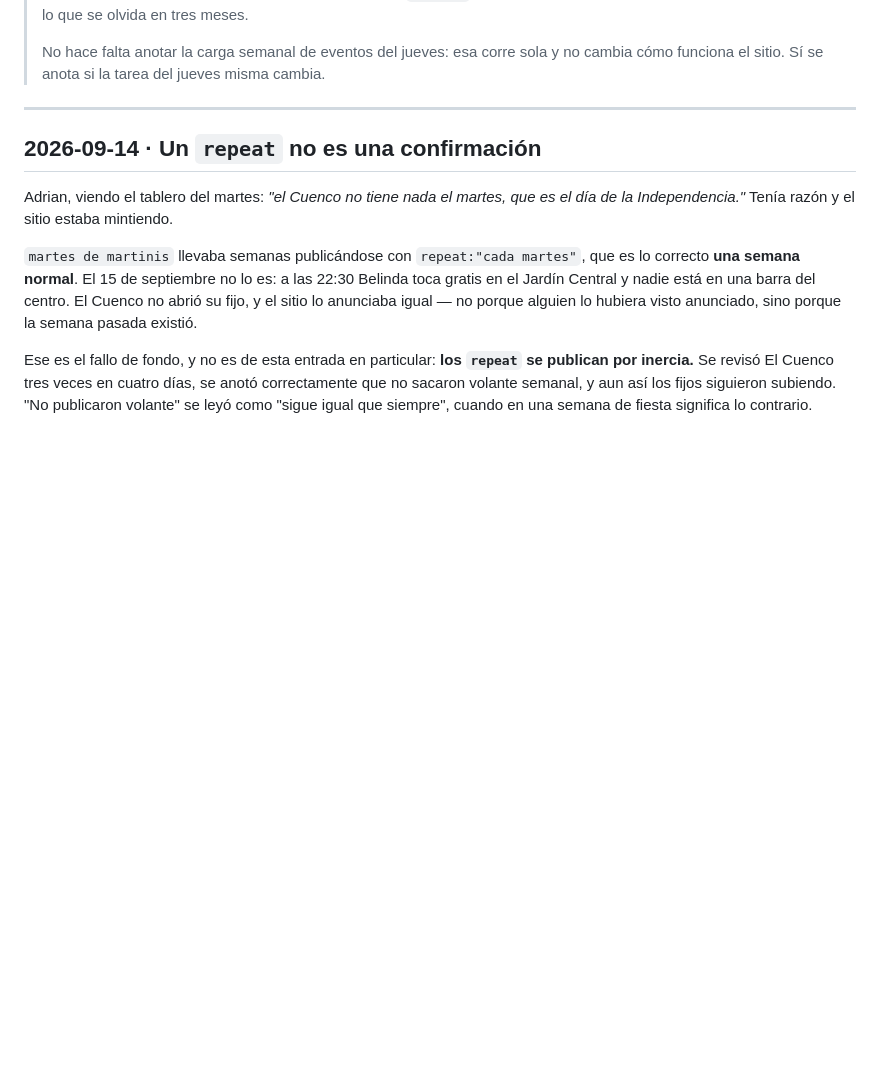
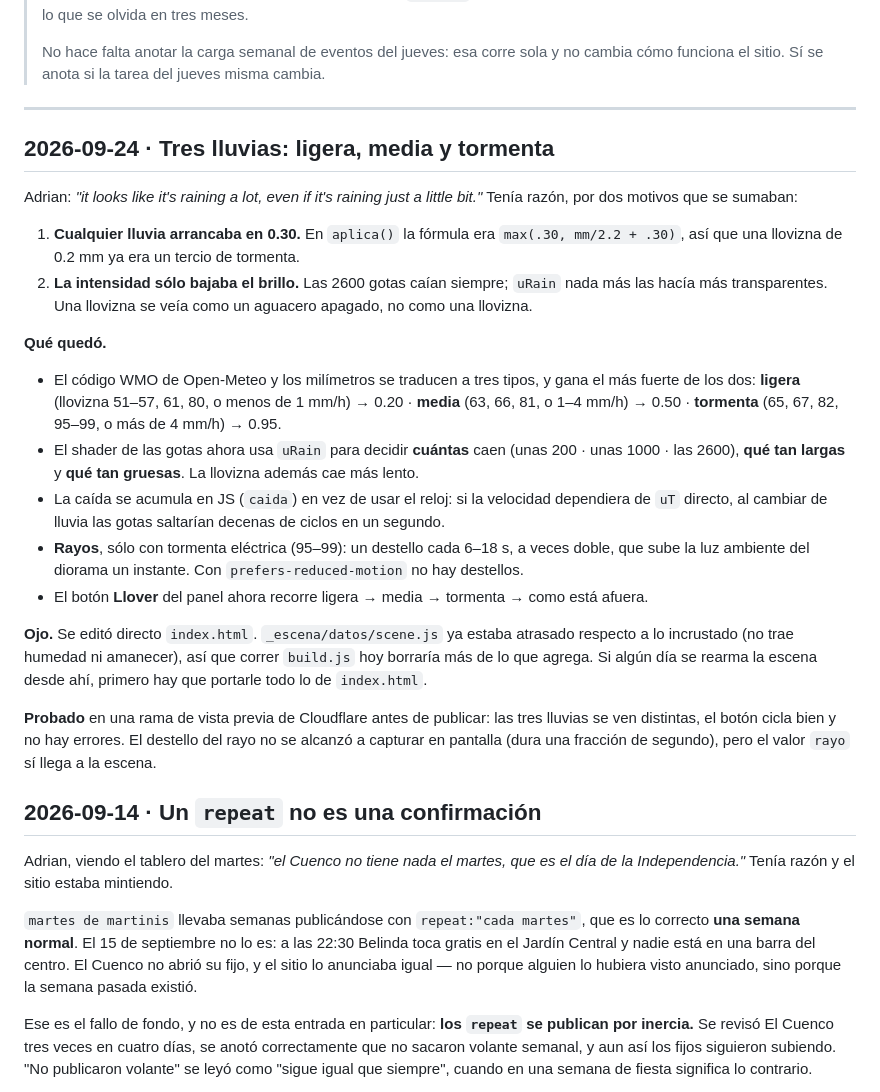
Before and after one commit to Adr1angg/valle-esta-semana, a Markdown page: BITACORA.md, the part around the change. Rendered like a GitHub page; blank space fills up the shorter version.

Commit message:
Bitácora: tres lluvias

```diff
--- a/BITACORA.md
+++ b/BITACORA.md
@@ -14,6 +14,47 @@ va hasta arriba.
 > jueves misma cambia.
 
 ---
+
+## 2026-09-24 · Tres lluvias: ligera, media y tormenta
+
+Adrian: *"it looks like it's raining a lot, even if it's raining just a
+little bit."* Tenía razón, por dos motivos que se sumaban:
+
+1. **Cualquier lluvia arrancaba en 0.30.** En `aplica()` la fórmula era
+   `max(.30, mm/2.2 + .30)`, así que una llovizna de 0.2 mm ya era un
+   tercio de tormenta.
+2. **La intensidad sólo bajaba el brillo.** Las 2600 gotas caían siempre;
+   `uRain` nada más las hacía más transparentes. Una llovizna se veía
+   como un aguacero apagado, no como una llovizna.
+
+**Qué quedó.**
+
+- El código WMO de Open-Meteo y los milímetros se traducen a tres tipos,
+  y gana el más fuerte de los dos: **ligera** (llovizna 51–57, 61, 80, o
+  menos de 1 mm/h) → 0.20 · **media** (63, 66, 81, o 1–4 mm/h) → 0.50 ·
+  **tormenta** (65, 67, 82, 95–99, o más de 4 mm/h) → 0.95.
+- El shader de las gotas ahora usa `uRain` para decidir **cuántas** caen
+  (unas 200 · unas 1000 · las 2600), **qué tan largas** y **qué tan
+  gruesas**. La llovizna además cae más lento.
+- La caída se acumula en JS (`caida`) en vez de usar el reloj: si la
+  velocidad dependiera de `uT` directo, al cambiar de lluvia las gotas
+  saltarían decenas de ciclos en un segundo.
+- **Rayos**, sólo con tormenta eléctrica (95–99): un destello cada 6–18 s,
+  a veces doble, que sube la luz ambiente del diorama un instante. Con
+  `prefers-reduced-motion` no hay destellos.
+- El botón **Llover** del panel ahora recorre ligera → media → tormenta →
+  como está afuera.
+
+**Ojo.** Se editó directo `index.html`. `_escena/datos/scene.js` ya estaba
+atrasado respecto a lo incrustado (no trae humedad ni amanecer), así que
+correr `build.js` hoy borraría más de lo que agrega. Si algún día se
+rearma la escena desde ahí, primero hay que portarle todo lo de
+`index.html`.
+
+**Probado** en una rama de vista previa de Cloudflare antes de publicar:
+las tres lluvias se ven distintas, el botón cicla bien y no hay errores.
+El destello del rayo no se alcanzó a capturar en pantalla (dura una
+fracción de segundo), pero el valor `rayo` sí llega a la escena.
 
 ## 2026-09-14 · Un `repeat` no es una confirmación
 
```
